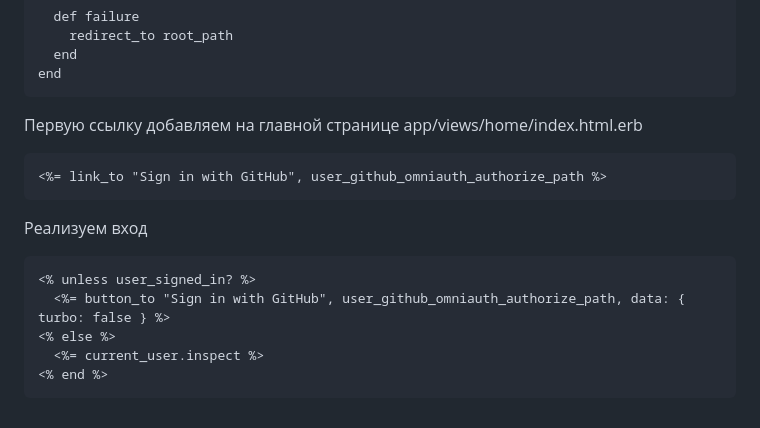
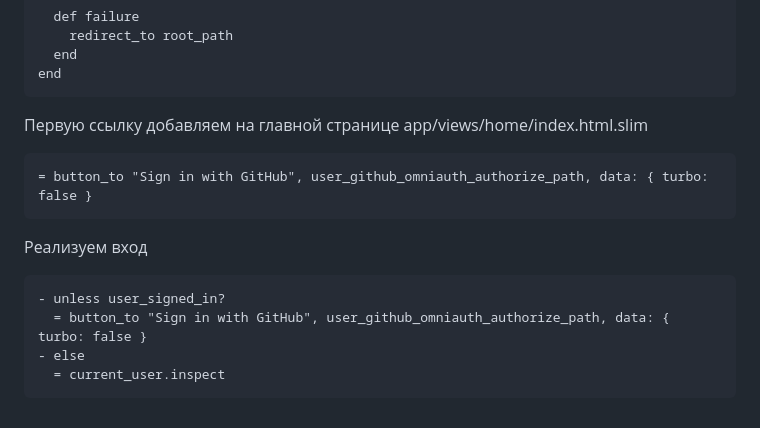
Before and after one commit to thinknetica/workshop_ddd_architecture, a Markdown page: day3/oauth-github/README.md, the part around the change. Rendered like a GitHub page.

Commit message:
Исправление в README.md

````diff
--- a/day3/oauth-github/README.md
+++ b/day3/oauth-github/README.md
@@ -118,18 +118,17 @@ class Users::OmniauthCallbacksController < Devise::OmniauthCallbacksController
 end
 ```
 
-Первую ссылку добавляем на главной странице app/views/home/index.html.erb
+Первую ссылку добавляем на главной странице app/views/home/index.html.slim
 
 ```
-<%= link_to "Sign in with GitHub", user_github_omniauth_authorize_path %>
+= button_to "Sign in with GitHub", user_github_omniauth_authorize_path, data: { turbo: false }
 ```
 
 Реализуем вход
 
 ```
-<% unless user_signed_in? %>
-  <%= button_to "Sign in with GitHub", user_github_omniauth_authorize_path, data: { turbo: false } %>
-<% else %>
-  <%= current_user.inspect %>
-<% end %>
+- unless user_signed_in?
+  = button_to "Sign in with GitHub", user_github_omniauth_authorize_path, data: { turbo: false }
+- else
+  = current_user.inspect
 ```
````
